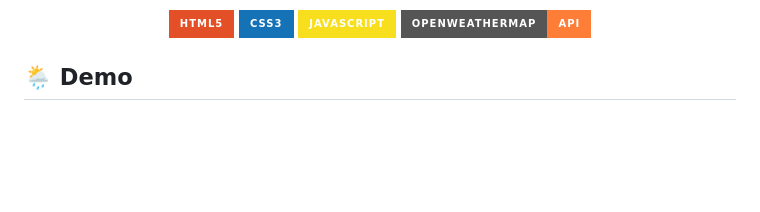
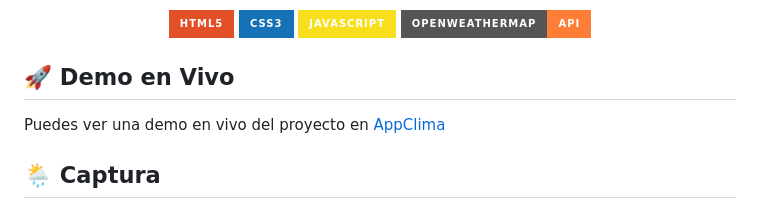
Before and after one commit to JEB76-22/AppClima, a Markdown page: README.md, the part around the change. Rendered like a GitHub page; badges without logos; blank space fills up the shorter version.

Commit message:
cambio README

```diff
--- a/README.md
+++ b/README.md
@@ -12,7 +12,11 @@
   <img src="https://img.shields.io/badge/OpenWeatherMap-API-orange?style=for-the-badge" alt="OpenWeatherMap API" />
 </p>
 
-## 🌦️ Demo
+## 🚀 Demo en Vivo
+
+Puedes ver una demo en vivo del proyecto en [AppClima](https://appclima2026.netlify.app)
+
+## 🌦️ Captura
 
 <p align="center">
   <img src="./clima.PNG" alt="Captura de pantalla de AppClima mostrando el clima de Barcelona" width="720" />
```
